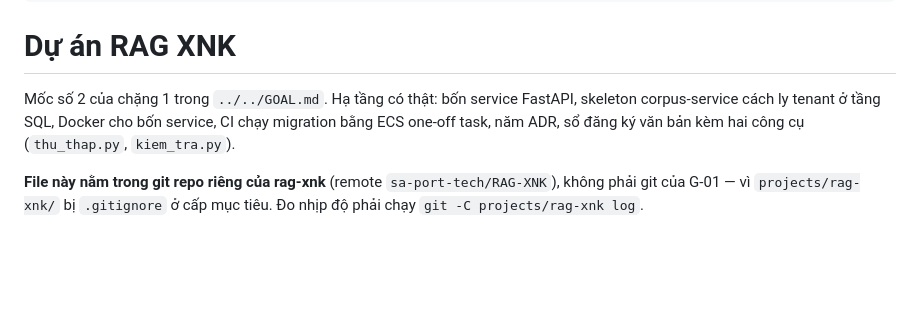
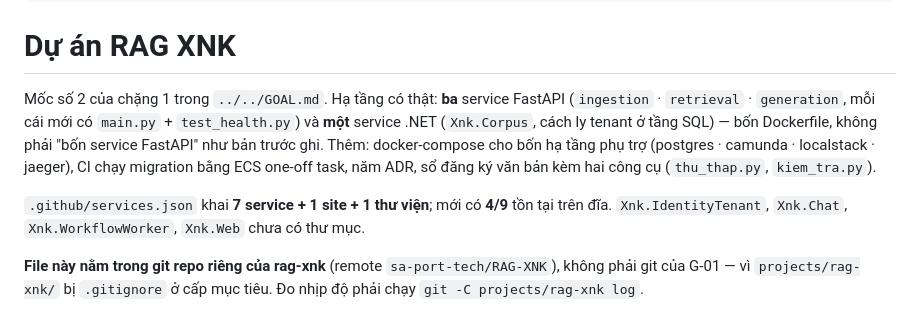
Before and after one commit to sa-port-tech/RAG-XNK, a Markdown page: AREA-STATUS.md, the part around the change. Drawn GitHub-style; blank space fills up the shorter version.

Commit message:
docs(status): sửa số service — 3 FastAPI + 1 .NET, 4/9 mục services.json có thật

```diff
--- a/AREA-STATUS.md
+++ b/AREA-STATUS.md
@@ -11,9 +11,15 @@ updated_at: 2026-09-02
 
 # Dự án RAG XNK
 
-Mốc số 2 của chặng 1 trong `../../GOAL.md`. Hạ tầng có thật: bốn service FastAPI, skeleton
-corpus-service cách ly tenant ở tầng SQL, Docker cho bốn service, CI chạy migration bằng ECS
-one-off task, năm ADR, sổ đăng ký văn bản kèm hai công cụ (`thu_thap.py`, `kiem_tra.py`).
+Mốc số 2 của chặng 1 trong `../../GOAL.md`. Hạ tầng có thật: **ba** service FastAPI
+(`ingestion` · `retrieval` · `generation`, mỗi cái mới có `main.py` + `test_health.py`) và
+**một** service .NET (`Xnk.Corpus`, cách ly tenant ở tầng SQL) — bốn Dockerfile, không phải
+"bốn service FastAPI" như bản trước ghi. Thêm: docker-compose cho bốn hạ tầng phụ trợ
+(postgres · camunda · localstack · jaeger), CI chạy migration bằng ECS one-off task, năm ADR,
+sổ đăng ký văn bản kèm hai công cụ (`thu_thap.py`, `kiem_tra.py`).
+
+`.github/services.json` khai **7 service + 1 site + 1 thư viện**; mới có **4/9** tồn tại trên
+đĩa. `Xnk.IdentityTenant`, `Xnk.Chat`, `Xnk.WorkflowWorker`, `Xnk.Web` chưa có thư mục.
 
 **File này nằm trong git repo riêng của rag-xnk** (remote `sa-port-tech/RAG-XNK`), không phải
 git của G-01 — vì `projects/rag-xnk/` bị `.gitignore` ở cấp mục tiêu. Đo nhịp độ phải chạy
```
